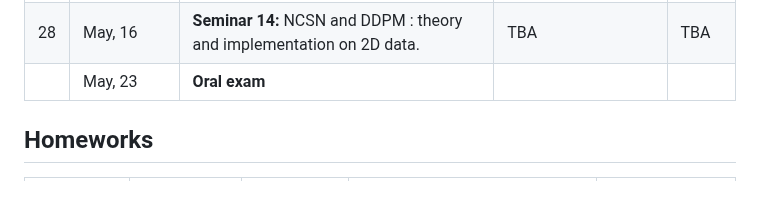
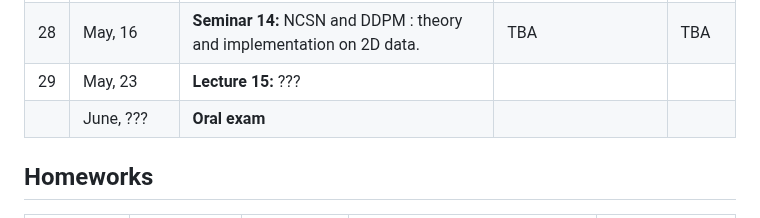
Before and after one commit to r-isachenko/2022-2023-DGM-MIPT-course, a Markdown page: README.md, the part around the change. Rendered like a GitHub page; blank space fills up the shorter version.

```diff
--- a/README.md
+++ b/README.md
@@ -53,7 +53,8 @@ The course is accompanied by practical tasks that allow you to understand the pr
 | 26 | April, 25 | <b>Seminar 13:</b> CNF theory. Langevin Dynamics. Score matching practice. | TBA | TBA |
 | 27 | May, 2 | <b>Lecture 14:</b> Score matching. Noise conditioned score network (NCSN). Gaussian diffusion process. Denoising diffusion probabilistic model (DDPM). | TBA | TBA |
 | 28 | May, 16 | <b>Seminar 14:</b> NCSN and DDPM : theory and implementation on 2D data. | TBA | TBA |
-|  | May, 23 | <b>Oral exam</b> |  |  |
+| 29 | May, 23 | <b>Lecture 15:</b> ??? |  |  |
+|  | June, ??? | <b>Oral exam</b> |  |  |
 
 ## Homeworks
 | Homework | Date | Deadline | Description | Link |
```
